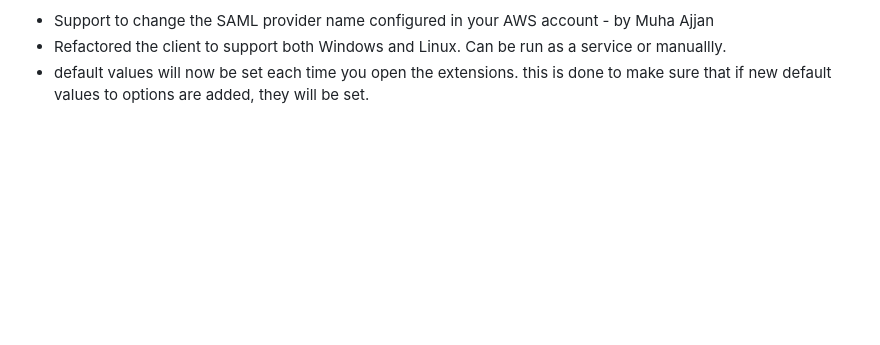
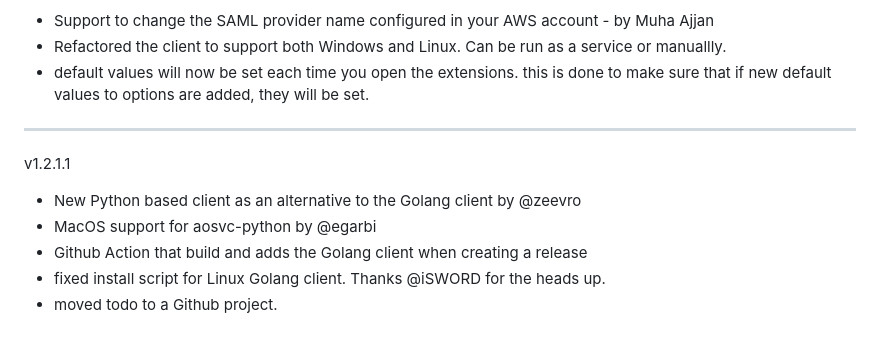
Before and after one commit to ilyatbn/aws_alwayson, a Markdown page: changelog.md, the part around the change. Rendered like a GitHub page; blank space fills up the shorter version.

```diff
--- a/changelog.md
+++ b/changelog.md
@@ -103,3 +103,10 @@ v1.2.1
 - Support to change the SAML provider name configured in your AWS account - by Muha Ajjan
 - Refactored the client to support both Windows and Linux. Can be run as a service or manuallly.
 - default values will now be set each time you open the extensions. this is done to make sure that if new default values to options are added, they will be set.
+___
+v1.2.1.1
+- New Python based client as an alternative to the Golang client by @zeevro
+- MacOS support for aosvc-python by @egarbi
+- Github Action that build and adds the Golang client when creating a release
+- fixed install script for Linux Golang client. Thanks @iSWORD for the heads up.
+- moved todo to a Github project.
```
Also changed, not shown: README.md (+1 -6 lines).
